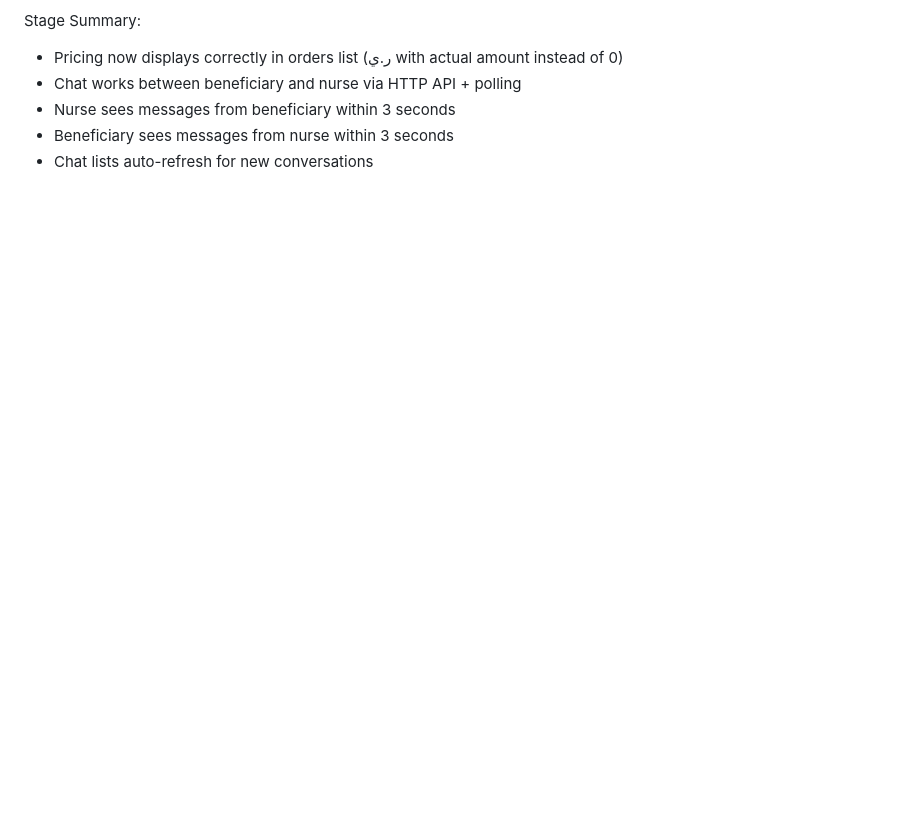
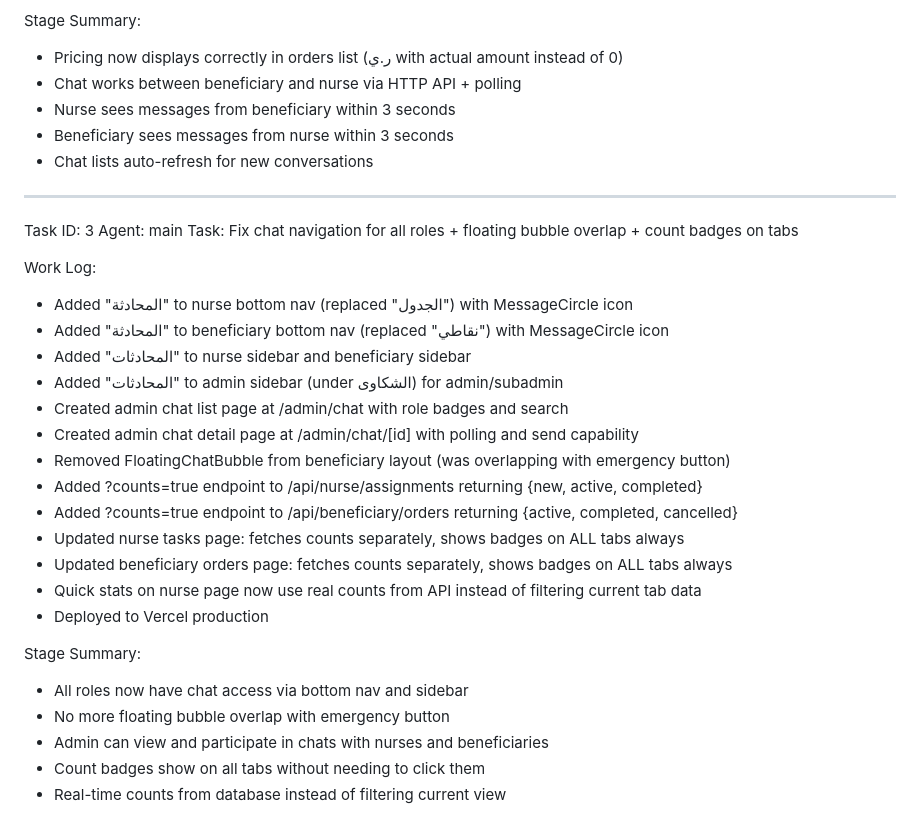
Before and after one commit to ForexYemeni/Aafiatak-pro, a Markdown page: worklog.md, the part around the change. Rendered like a GitHub page; blank space fills up the shorter version.

Commit message:
d023e7b3-5c9a-452a-9f86-3a064b569221

```diff
--- a/worklog.md
+++ b/worklog.md
@@ -287,3 +287,30 @@ Stage Summary:
 - Nurse sees messages from beneficiary within 3 seconds
 - Beneficiary sees messages from nurse within 3 seconds
 - Chat lists auto-refresh for new conversations
+
+---
+Task ID: 3
+Agent: main
+Task: Fix chat navigation for all roles + floating bubble overlap + count badges on tabs
+
+Work Log:
+- Added "المحادثة" to nurse bottom nav (replaced "الجدول") with MessageCircle icon
+- Added "المحادثة" to beneficiary bottom nav (replaced "نقاطي") with MessageCircle icon
+- Added "المحادثات" to nurse sidebar and beneficiary sidebar
+- Added "المحادثات" to admin sidebar (under الشكاوى) for admin/subadmin
+- Created admin chat list page at /admin/chat with role badges and search
+- Created admin chat detail page at /admin/chat/[id] with polling and send capability
+- Removed FloatingChatBubble from beneficiary layout (was overlapping with emergency button)
+- Added ?counts=true endpoint to /api/nurse/assignments returning {new, active, completed}
+- Added ?counts=true endpoint to /api/beneficiary/orders returning {active, completed, cancelled}
+- Updated nurse tasks page: fetches counts separately, shows badges on ALL tabs always
+- Updated beneficiary orders page: fetches counts separately, shows badges on ALL tabs always
+- Quick stats on nurse page now use real counts from API instead of filtering current tab data
+- Deployed to Vercel production
+
+Stage Summary:
+- All roles now have chat access via bottom nav and sidebar
+- No more floating bubble overlap with emergency button
+- Admin can view and participate in chats with nurses and beneficiaries
+- Count badges show on all tabs without needing to click them
+- Real-time counts from database instead of filtering current view
```
